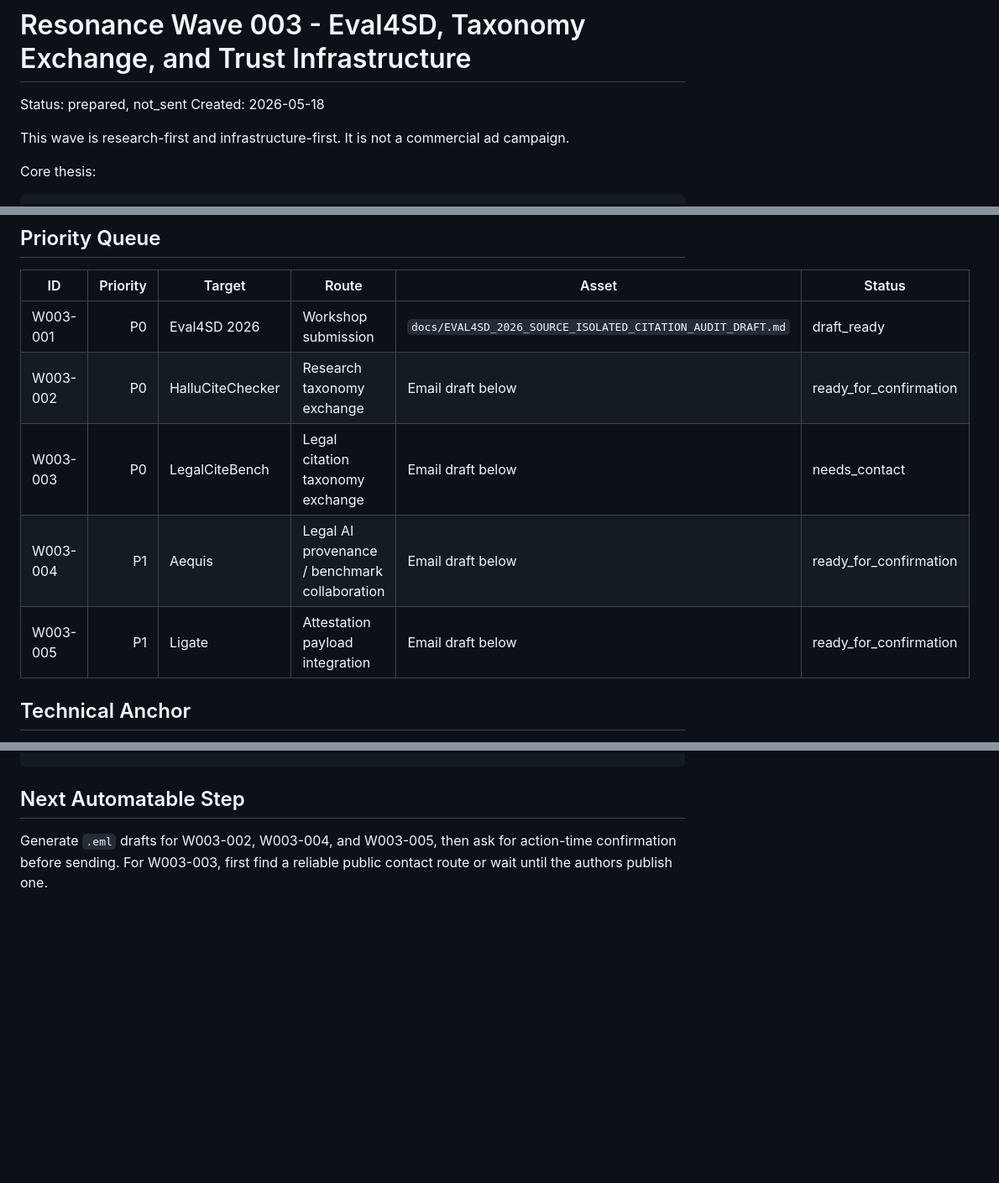
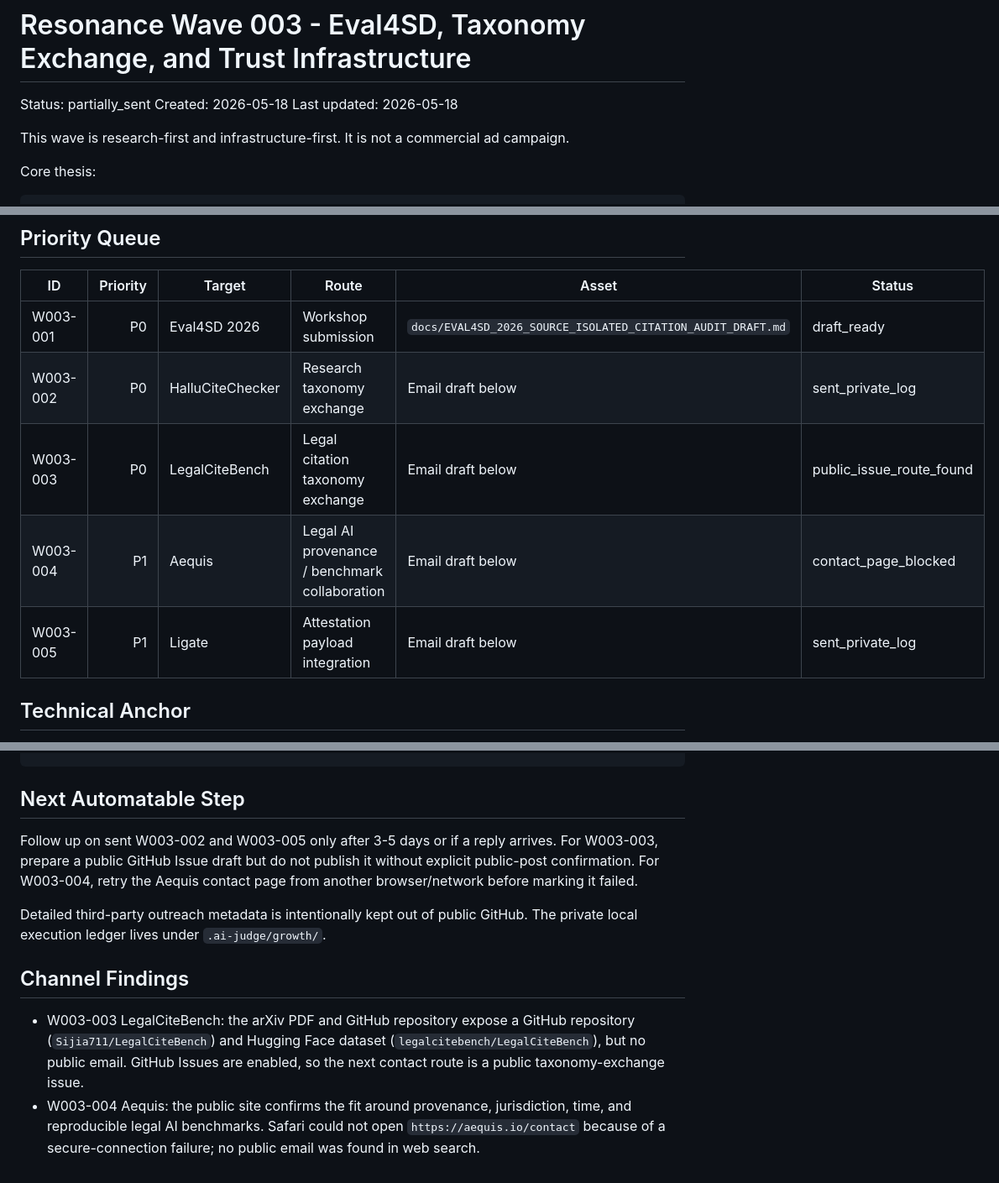
Before and after one commit to reguorier/ai-judge, a Markdown page: growth/resonance_wave_003_eval_taxonomy_infra.md, 3 parts joined by grey strips. Shown at 84% size. Rendered like a GitHub page; blank space fills up the shorter version.

Commit message:
Record W003 outreach sends

```diff
--- a/growth/resonance_wave_003_eval_taxonomy_infra.md
+++ b/growth/resonance_wave_003_eval_taxonomy_infra.md
@@ -1,7 +1,8 @@
 # Resonance Wave 003 - Eval4SD, Taxonomy Exchange, and Trust Infrastructure
 
-Status: prepared, not_sent
+Status: partially_sent
 Created: 2026-05-18
+Last updated: 2026-05-18
 
 This wave is research-first and infrastructure-first. It is not a commercial ad campaign.
 
@@ -25,10 +26,10 @@ AI Judge's next public wedge is the `claim-span + source` audit layer: citation
 | ID | Priority | Target | Route | Asset | Status |
 |---|---:|---|---|---|---|
 | W003-001 | P0 | Eval4SD 2026 | Workshop submission | `docs/EVAL4SD_2026_SOURCE_ISOLATED_CITATION_AUDIT_DRAFT.md` | draft_ready |
-| W003-002 | P0 | HalluCiteChecker | Research taxonomy exchange | Email draft below | ready_for_confirmation |
-| W003-003 | P0 | LegalCiteBench | Legal citation taxonomy exchange | Email draft below | needs_contact |
-| W003-004 | P1 | Aequis | Legal AI provenance / benchmark collaboration | Email draft below | ready_for_confirmation |
-| W003-005 | P1 | Ligate | Attestation payload integration | Email draft below | ready_for_confirmation |
+| W003-002 | P0 | HalluCiteChecker | Research taxonomy exchange | Email draft below | sent_private_log |
+| W003-003 | P0 | LegalCiteBench | Legal citation taxonomy exchange | Email draft below | public_issue_route_found |
+| W003-004 | P1 | Aequis | Legal AI provenance / benchmark collaboration | Email draft below | contact_page_blocked |
+| W003-005 | P1 | Ligate | Attestation payload integration | Email draft below | sent_private_log |
 
 ## Technical Anchor
 
@@ -201,4 +202,11 @@ Reguorier
 
 ## Next Automatable Step
 
-Generate `.eml` drafts for W003-002, W003-004, and W003-005, then ask for action-time confirmation before sending. For W003-003, first find a reliable public contact route or wait until the authors publish one.
+Follow up on sent W003-002 and W003-005 only after 3-5 days or if a reply arrives. For W003-003, prepare a public GitHub Issue draft but do not publish it without explicit public-post confirmation. For W003-004, retry the Aequis contact page from another browser/network before marking it failed.
+
+Detailed third-party outreach metadata is intentionally kept out of public GitHub. The private local execution ledger lives under `.ai-judge/growth/`.
+
+## Channel Findings
+
+- W003-003 LegalCiteBench: the arXiv PDF and GitHub repository expose a GitHub repository (`Sijia711/LegalCiteBench`) and Hugging Face dataset (`legalcitebench/LegalCiteBench`), but no public email. GitHub Issues are enabled, so the next contact route is a public taxonomy-exchange issue.
+- W003-004 Aequis: the public site confirms the fit around provenance, jurisdiction, time, and reproducible legal AI benchmarks. Safari could not open `https://aequis.io/contact` because of a secure-connection failure; no public email was found in web search.
```
Also changed, not shown: growth/email_drafts/w003_legalcitebench_github_issue_draft.md (added, +38 -0 lines).
